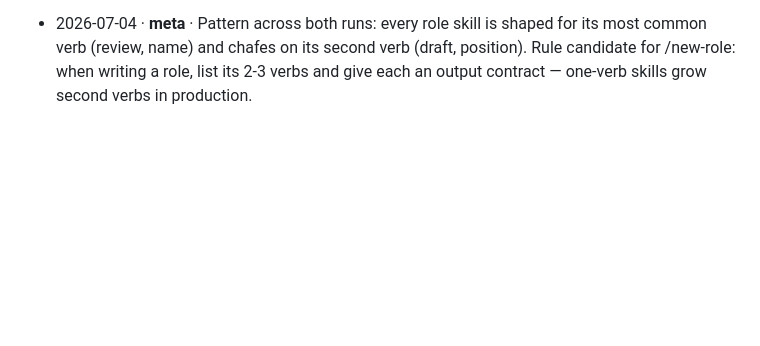
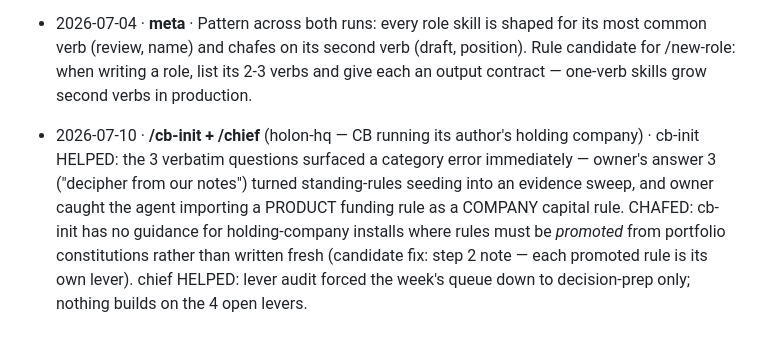
Before and after one commit to withdhyan/compound-business, a Markdown page: docs/dogfood.md, the part around the change. Rendered like a GitHub page; blank space fills up the shorter version.

Commit message:
Dogfood: cb-init + chief on holon-hq (holding-company install pattern; rule-promotion seam)

```diff
--- a/docs/dogfood.md
+++ b/docs/dogfood.md
@@ -13,3 +13,4 @@ Convention (the continuous meta-reflection loop): every CB skill run inside a re
 - 2026-07-04 · **/brand** (values project, positioning brief) · CHAFED: skill is name/one-liner shaped; "prep a positioning session" had no mode — no forcing question, no direction-comparison format. Borrowed gstack design-consultation's memorable-thing question ad hoc. FIX APPLIED: positioning mode added to brand skill (memorable-thing question + hostile-headline test per direction + recommend-one rule). HELPED: hostile-headline ground truth immediately structured the comparison.
 - 2026-07-04 · **/counsel** (values project, product consent flow) · CHAFED: procedure is review-shaped (SHIP/FIX on a feature); *drafting* a consent flow had no output contract, so the gate format was improvised. FIX APPLIED: draft-mode contract added to counsel skill (drafts end with a gate: numbered "what must hold before ship," each item FIX-conditioned). HELPED: the four-questions frame and learnings-precedents transferred to drafting unchanged; layered-consent-at-moment-of-relevance emerged directly from the "never bundled" precedent.
 - 2026-07-04 · **meta** · Pattern across both runs: every role skill is shaped for its most common verb (review, name) and chafes on its second verb (draft, position). Rule candidate for /new-role: when writing a role, list its 2-3 verbs and give each an output contract — one-verb skills grow second verbs in production.
+- 2026-07-10 · **/cb-init + /chief** (holon-hq — CB running its author's holding company) · cb-init HELPED: the 3 verbatim questions surfaced a category error immediately — owner's answer 3 ("decipher from our notes") turned standing-rules seeding into an evidence sweep, and owner caught the agent importing a PRODUCT funding rule as a COMPANY capital rule. CHAFED: cb-init has no guidance for holding-company installs where rules must be *promoted* from portfolio constitutions rather than written fresh (candidate fix: step 2 note — each promoted rule is its own lever). chief HELPED: lever audit forced the week's queue down to decision-prep only; nothing builds on the 4 open levers.
```
